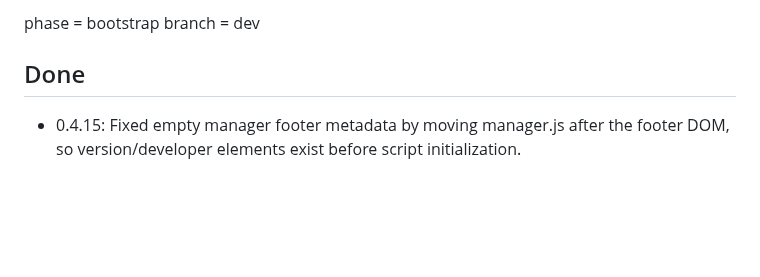
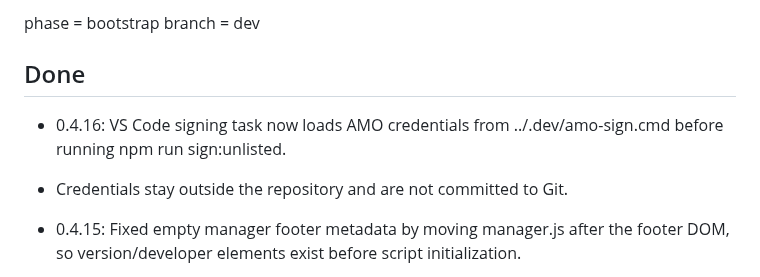
Before and after one commit to dvestezarzlkl/firefox-workspace-manager, a Markdown page: workstate.md, the part around the change. GitHub-like rendering; blank space fills up the shorter version.

Commit message:
docs: record local AMO credential file workflow in 0.4.16

```diff
--- a/workstate.md
+++ b/workstate.md
@@ -8,6 +8,9 @@ phase = bootstrap
 branch = dev
 
 ## Done
+
+- 0.4.16: VS Code signing task now loads AMO credentials from ../.dev/amo-sign.cmd before running npm run sign:unlisted.
+- Credentials stay outside the repository and are not committed to Git.
 
 - 0.4.15: Fixed empty manager footer metadata by moving manager.js after the footer DOM, so version/developer elements exist before script initialization.
 
```
